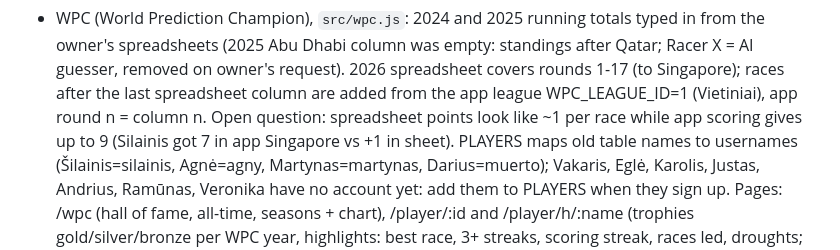
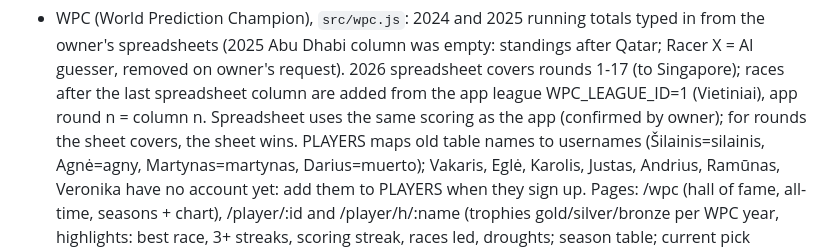
Before and after one commit to Silainis/F1VietiniaiPredictions, a Markdown page: CLAUDE.md, the part around the change. Drawn GitHub-style.

Commit message:
Notes: WPC spreadsheet scoring matches the app
Co-Authored-By: Claude Opus 5.5 <noreply@anthropic.com>
Claude-Session: https://claude.ai/code/session_014J8Z7T9e5Xw8VMrPmpySFF

```diff
--- a/CLAUDE.md
+++ b/CLAUDE.md
@@ -42,7 +42,7 @@ F1 predictions game for friends. Cloudflare Worker + D1 + static assets. Owner:
 - WPC (World Prediction Champion), `src/wpc.js`: 2024 and 2025 running totals typed in from the owner's spreadsheets
   (2025 Abu Dhabi column was empty: standings after Qatar; Racer X = AI guesser, removed on owner's request). 2026 spreadsheet covers rounds 1-17 (to Singapore); races after the
   last spreadsheet column are added from the app league WPC_LEAGUE_ID=1 (Vietiniai), app round n = column n.
-  Open question: spreadsheet points look like ~1 per race while app scoring gives up to 9 (Silainis got 7 in app Singapore vs +1 in sheet).
+  Spreadsheet uses the same scoring as the app (confirmed by owner); for rounds the sheet covers, the sheet wins.
   PLAYERS maps old table names to usernames (Šilainis=silainis, Agnė=agny, Martynas=martynas, Darius=muerto);
   Vakaris, Eglė, Karolis, Justas, Andrius, Ramūnas, Veronika have no account yet: add them to PLAYERS when they sign up.
   Pages: /wpc (hall of fame, all-time, seasons + chart), /player/:id and /player/h/:name (trophies gold/silver/bronze
```
